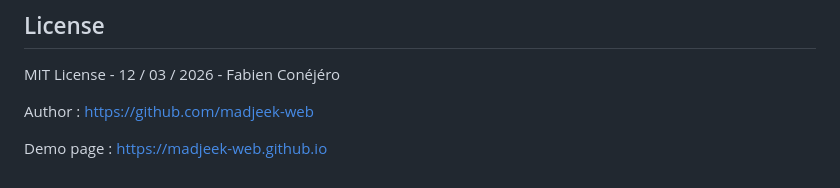
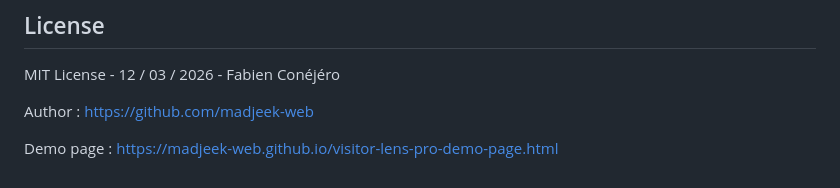
Before and after one commit to madjeek-web/visitorlens-pro, a Markdown page: README.md, the part around the change. Rendered like a GitHub page.

```diff
--- a/README.md
+++ b/README.md
@@ -620,4 +620,4 @@ MIT License - 12 / 03 / 2026 - Fabien Conéjéro
 
 Author : [https://github.com/madjeek-web](https://github.com/madjeek-web)
 
-Demo page : [https://madjeek-web.github.io](https://madjeek-web.github.io/visitor-lens-pro-demo-page.html)
+Demo page : [https://madjeek-web.github.io/visitor-lens-pro-demo-page.html](https://madjeek-web.github.io/visitor-lens-pro-demo-page.html)
```
